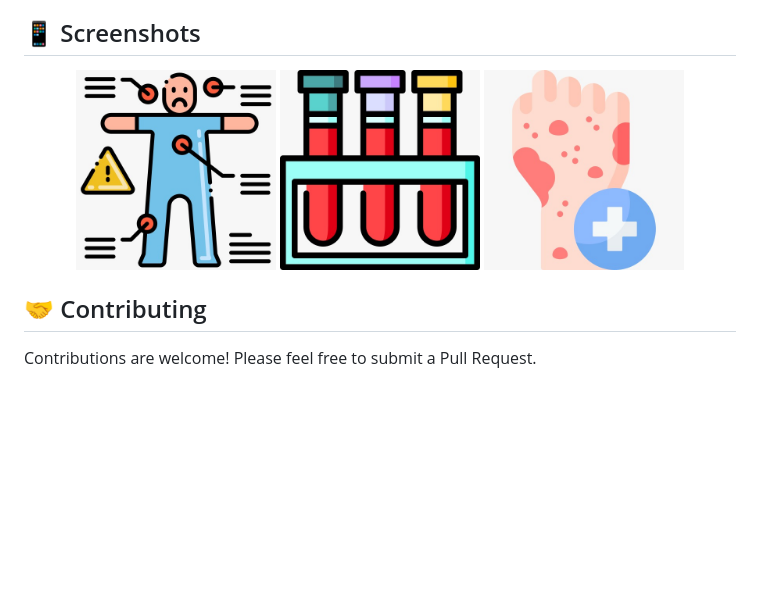
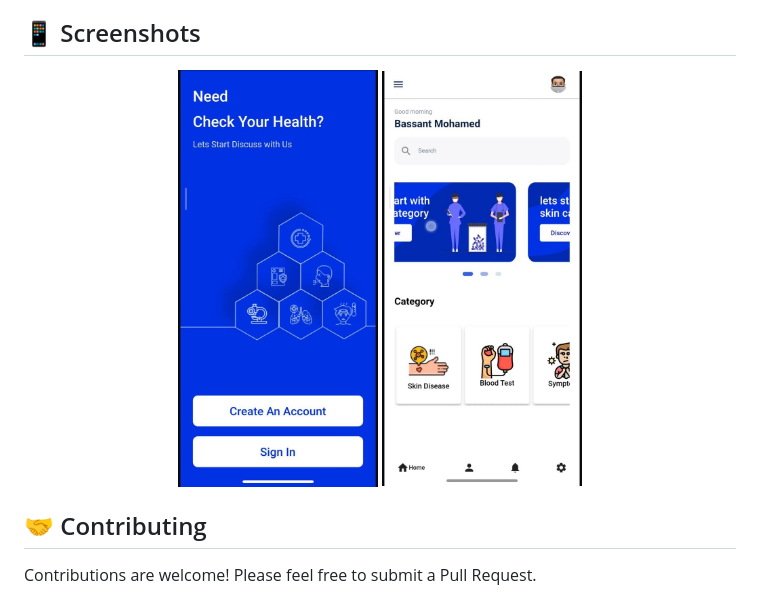
Before and after one commit to magedzidan/skin_cancer, a Markdown page: README.md, the part around the change. GitHub-like rendering; pictures changed too: assets/images/5b1b62eb-0947-485e-8ed7-5542a17fd083.jpg (added), assets/images/5eb84818-1c6c-419a-a1bc-8960865c0a04.jpg (added); blank space fills up the shorter version.

Commit message:
Update README.md to replace old screenshots with new images

```diff
--- a/README.md
+++ b/README.md
@@ -74,9 +74,8 @@ flutter run
 ## 📱 Screenshots
 
 <div align="center">
-  <img src="assets/WhatsApp1.jpg" alt="Screenshot 1" width="200"/>
-  <img src="assets/WhatsApp2.jpg" alt="Screenshot 2" width="200"/>
-  <img src="assets/WhatsApp3.jpg" alt="Screenshot 3" width="200"/>
+  <img src="assets/images/5eb84818-1c6c-419a-a1bc-8960865c0a04.jpg" alt="Screenshot 1" width="200"/>
+  <img src="assets/images/5b1b62eb-0947-485e-8ed7-5542a17fd083.jpg" alt="Screenshot 2" width="200"/>
 </div>
 
 ## 🤝 Contributing
```
